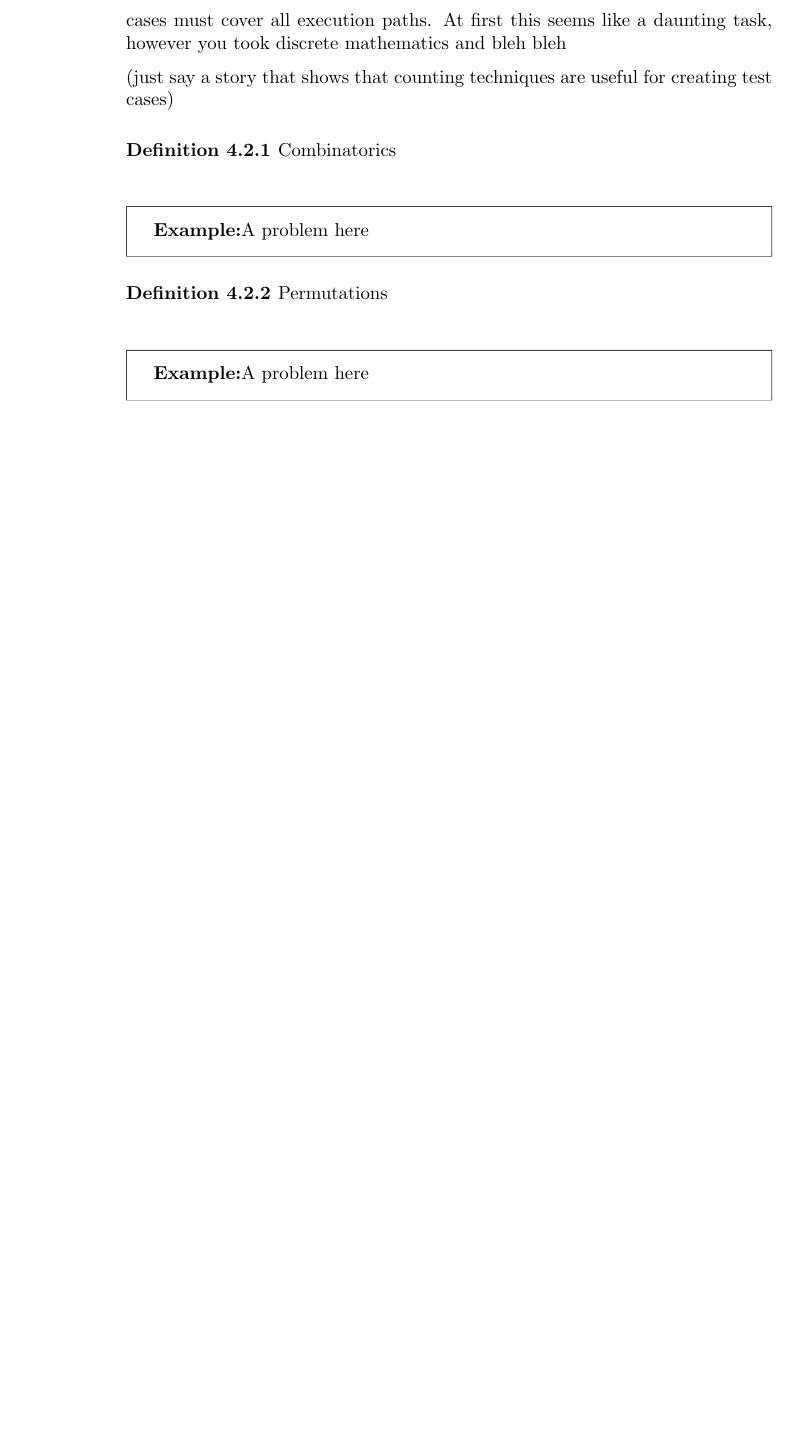
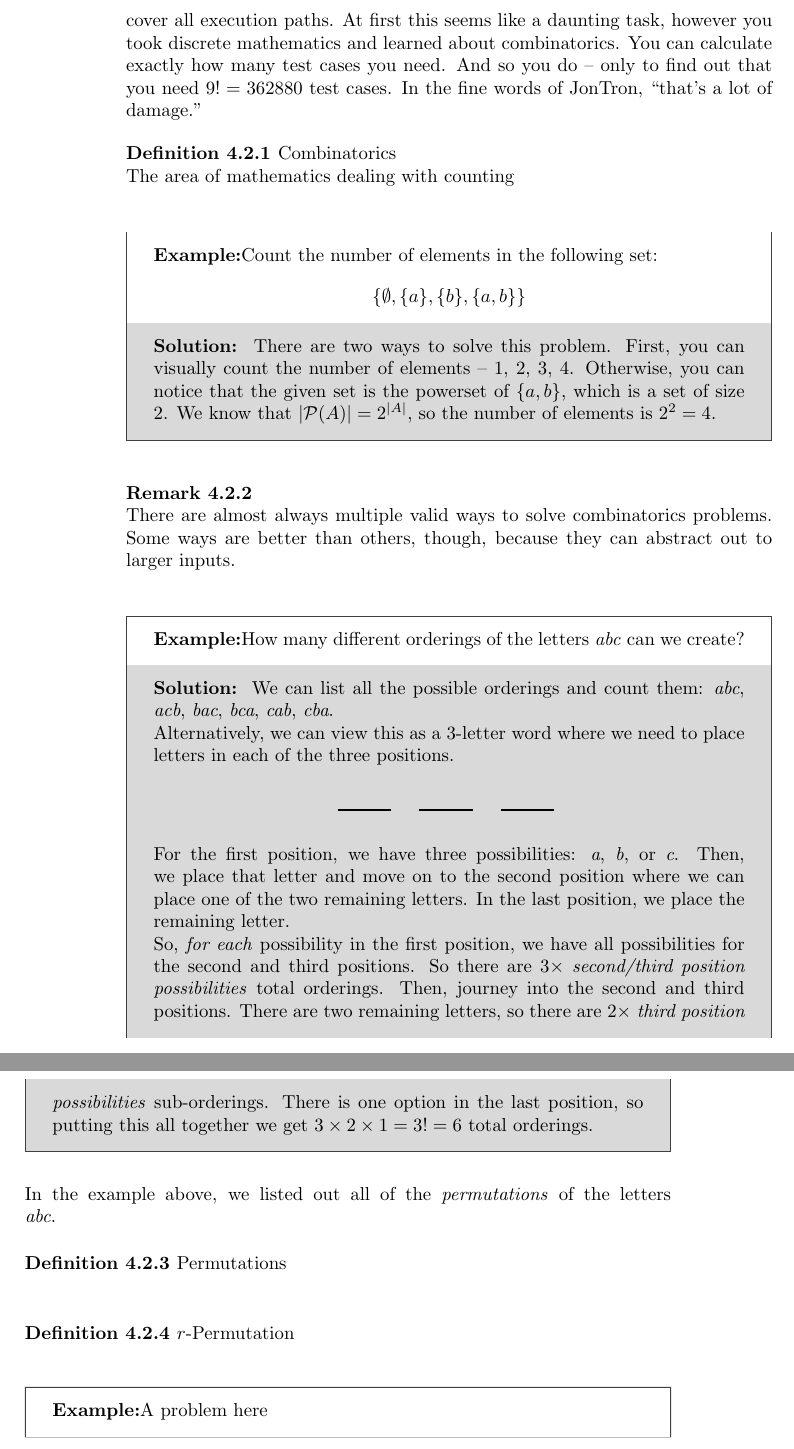
Before and after one commit to jugoodma/250-textbook, a LaTeX thesis (main.tex, which reads ch-combprob.tex): part of page 102 of 137 before the commit and two parts of pages 102 and 103 of 139 after it, the two joined at a grey line, cut so that both start at the same text, the shorter picture padded with empty space. Compiled offline with pdfLaTeX.

Commit message:
picking up combinatorics

```diff
--- a/ch-combprob.tex
+++ b/ch-combprob.tex
@@ -14,19 +14,47 @@ Let's put some more text here for now
 
 \section{Combinatorics}
 
-Imagine you are a software developer for a large company, \textit{Macrosoft}. Your manager assigned you to a project that needs test cases written. Your test cases must cover all execution paths. At first this seems like a daunting task, however you took discrete mathematics and bleh bleh
-
-(just say a story that shows that counting techniques are useful for creating test cases)
+Imagine you are a software developer for a large company, \textit{Macrosoft}. Your manager assigned you to a project that needs testing. Your test cases must cover all execution paths. At first this seems like a daunting task, however you took discrete mathematics and learned about combinatorics. You can calculate exactly how many test cases you need. And so you do -- only to find out that you need \(9! = 362880\) test cases. In the fine words of JonTron, ``that's a lot of damage.''
 
 \begin{defn}[Combinatorics\index{Combinatorics}]
+	The area of mathematics dealing with counting
+\end{defn}
+
+\exsol{
+	Count the number of elements in the following set: \[\{\emptyset, \{a\}, \{b\}, \{a,b\}\}\]
+}{
+	There are two ways to solve this problem. First, you can visually count the number of elements -- 1, 2, 3, 4. Otherwise, you can notice that the given set is the powerset of \(\{a,b\}\), which is a set of size 2. We know that \(|\mathcal{P}(A)| = 2^{|A|}\), so the number of elements is \(2^2 = 4\).
+}
+
+\begin{rem}
+	There are almost always multiple valid ways to solve combinatorics problems. Some ways are better than others, though, because they can abstract out to larger inputs.
+\end{rem}
+
+\exsol{
+	How many different orderings of the letters \textit{abc} can we create?
+}{
+	We can list all the possible orderings and count them: \textit{abc}, \textit{acb}, \textit{bac}, \textit{bca}, \textit{cab}, \textit{cba}.
+
+	Alternatively, we can view this as a 3-letter word where we need to place letters in each of the three positions.
+
+	\begin{center}
+		\vspace{5mm}
+		\rule{1cm}{1pt} \hspace{3mm} \rule{1cm}{1pt} \hspace{3mm} \rule{1cm}{1pt}
+		\vspace{5mm}
+	\end{center}
+
+	For the first position, we have three possibilities: \textit{a}, \textit{b}, or \textit{c}. Then, we place that letter and move on to the second position where we can place one of the two remaining letters. In the last position, we place the remaining letter.
+
+	So, \textit{for each} possibility in the first position, we have all possibilities for the second and third positions. So there are \(3 \times \) \textit{second/third position possibilities} total orderings. Then, journey into the second and third positions. There are two remaining letters, so there are \(2 \times \) \textit{third position possibilities} sub-orderings. There is one option in the last position, so putting this all together we get \(3 \times 2 \times 1 = 3! = 6\) total orderings.
+}
+
+In the example above, we listed out all of the \textit{permutations} of the letters \textit{abc}.
+
+\begin{defn}[Permutations\index{Combinatorics!Permutations}]
 
 \end{defn}
 
-\begin{example}
-	A problem here
-\end{example}
-
-\begin{defn}[Permutations\index{Combinatorics!Permutations}]
+\begin{defn}[\(r\)-Permutation\index{Combinatorics!r-Permutations}]
 
 \end{defn}
 
```
Also changed, not shown: ch-numtheory.tex (+5 -5 lines), ch-combprob.tex (19 more changed lines).
